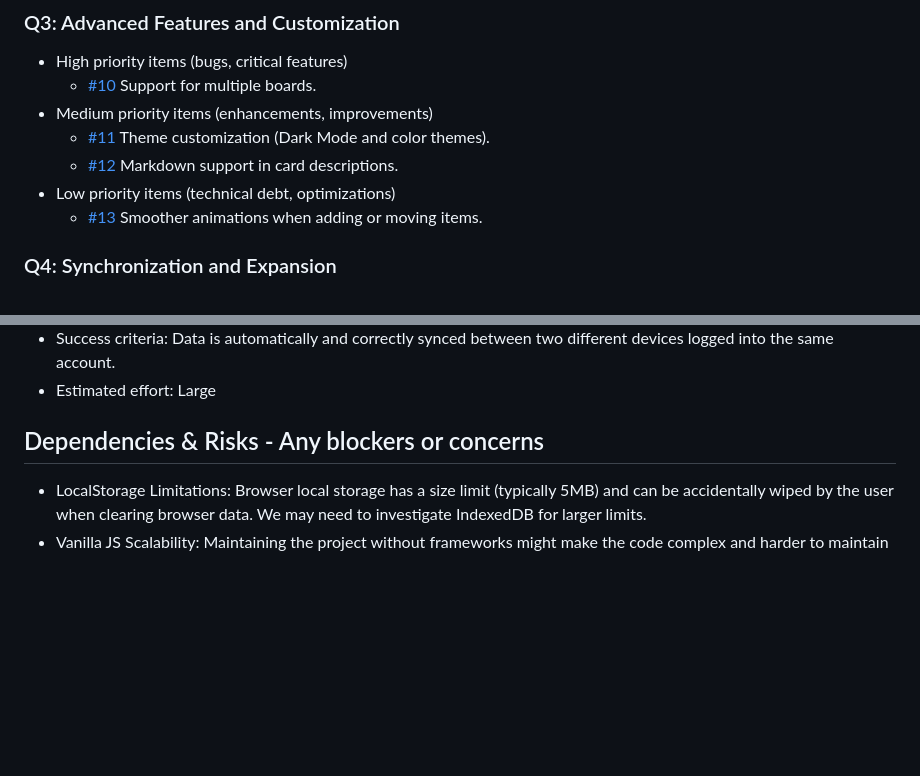
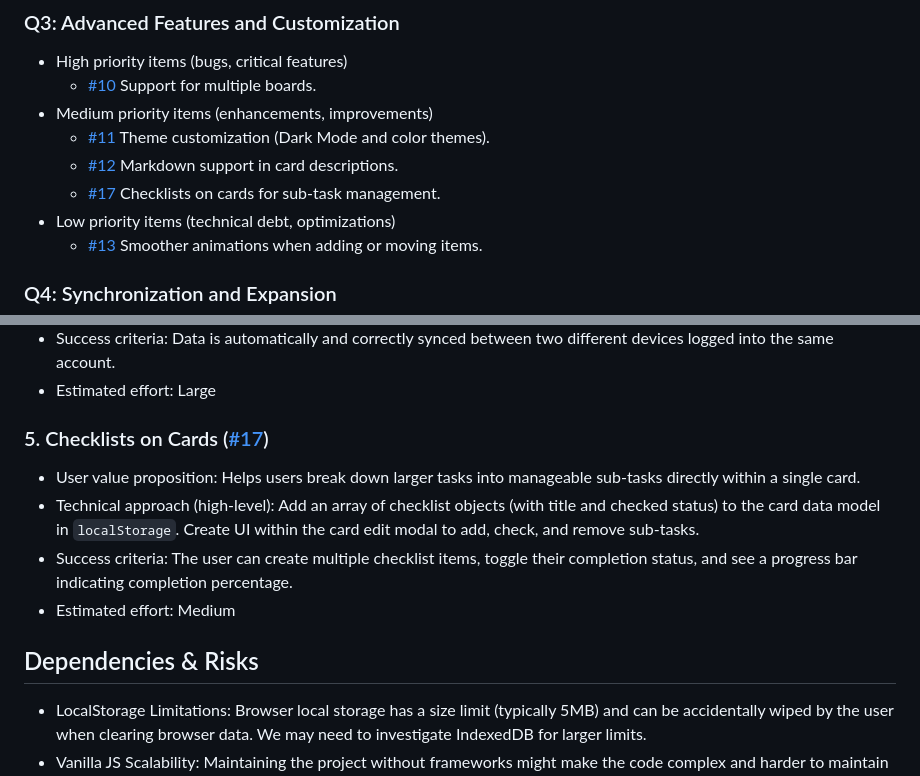
Before and after one commit to pedrolarva/trello, a Markdown page: ROADMAP.md, 2 parts joined by grey strips. GitHub-like rendering; blank space fills up the shorter version.

Commit message:
docs: update roadmap with clean headers and new feature
Co-authored-by: pedrolarva <1556612+pedrolarva@users.noreply.github.com>

```diff
--- a/ROADMAP.md
+++ b/ROADMAP.md
@@ -38,6 +38,7 @@ The project currently has core functionalities implemented:
 - Medium priority items (enhancements, improvements)
   - [#11](https://github.com/pedrolarva/trello/issues/11) Theme customization (Dark Mode and color themes).
   - [#12](https://github.com/pedrolarva/trello/issues/12) Markdown support in card descriptions.
+  - [#17](https://github.com/pedrolarva/trello/issues/17) Checklists on cards for sub-task management.
 - Low priority items (technical debt, optimizations)
   - [#13](https://github.com/pedrolarva/trello/issues/13) Smoother animations when adding or moving items.
 
@@ -75,7 +76,13 @@ The project currently has core functionalities implemented:
 - Success criteria: Data is automatically and correctly synced between two different devices logged into the same account.
 - Estimated effort: Large
 
-## Dependencies & Risks - Any blockers or concerns
+### 5. Checklists on Cards ([#17](https://github.com/pedrolarva/trello/issues/17))
+- User value proposition: Helps users break down larger tasks into manageable sub-tasks directly within a single card.
+- Technical approach (high-level): Add an array of checklist objects (with title and checked status) to the card data model in `localStorage`. Create UI within the card edit modal to add, check, and remove sub-tasks.
+- Success criteria: The user can create multiple checklist items, toggle their completion status, and see a progress bar indicating completion percentage.
+- Estimated effort: Medium
+
+## Dependencies & Risks
 - LocalStorage Limitations: Browser local storage has a size limit (typically 5MB) and can be accidentally wiped by the user when clearing browser data. We may need to investigate IndexedDB for larger limits.
 - Vanilla JS Scalability: Maintaining the project without frameworks might make the code complex and harder to maintain as the application grows (technical debt). A clear architecture pattern will be required to manage state effectively.
 - Mobile Compatibility: Native HTML5 Drag and Drop features can be inconsistent on mobile devices, potentially requiring polyfills or significant custom touch event handling.
```
